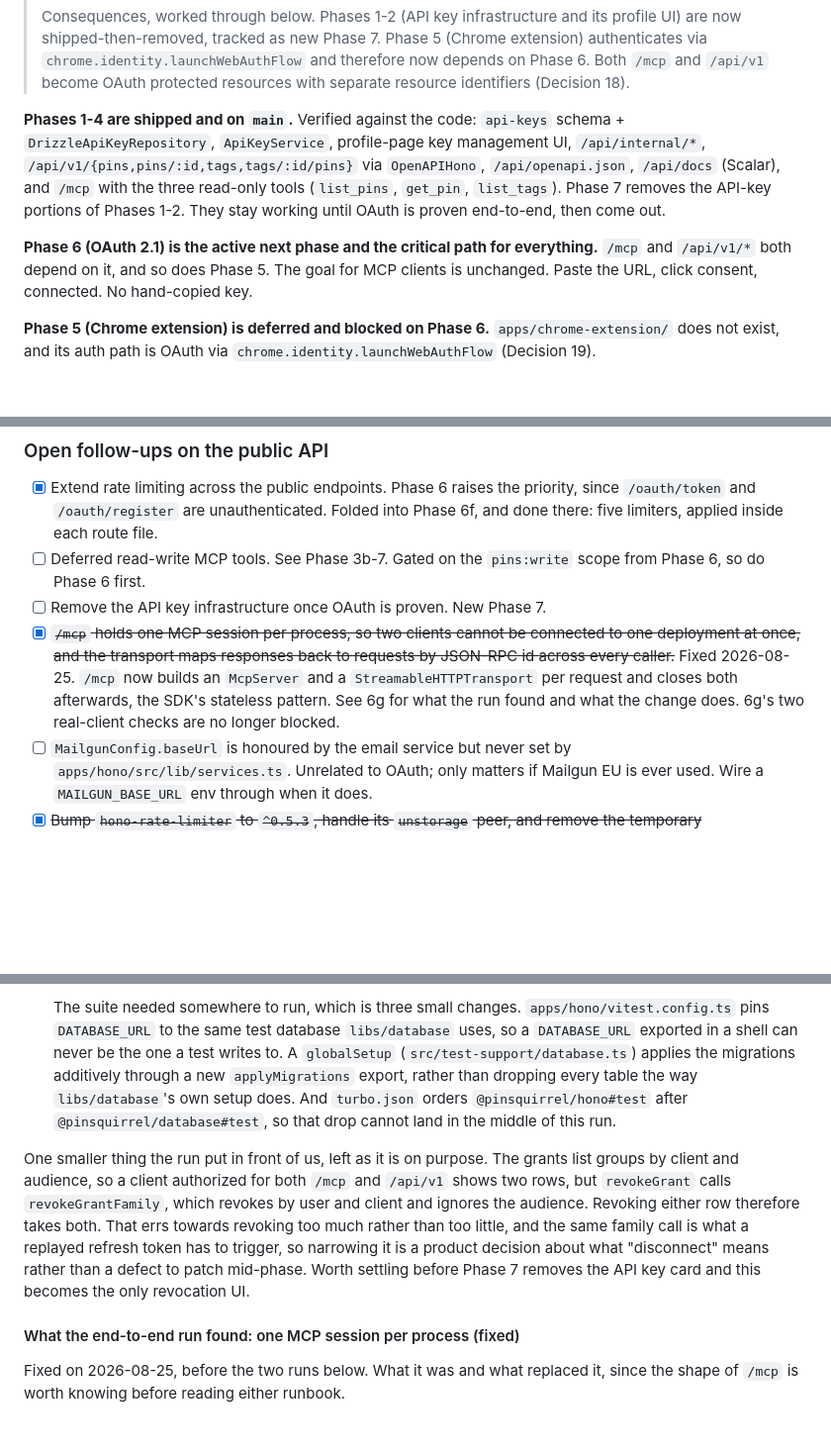
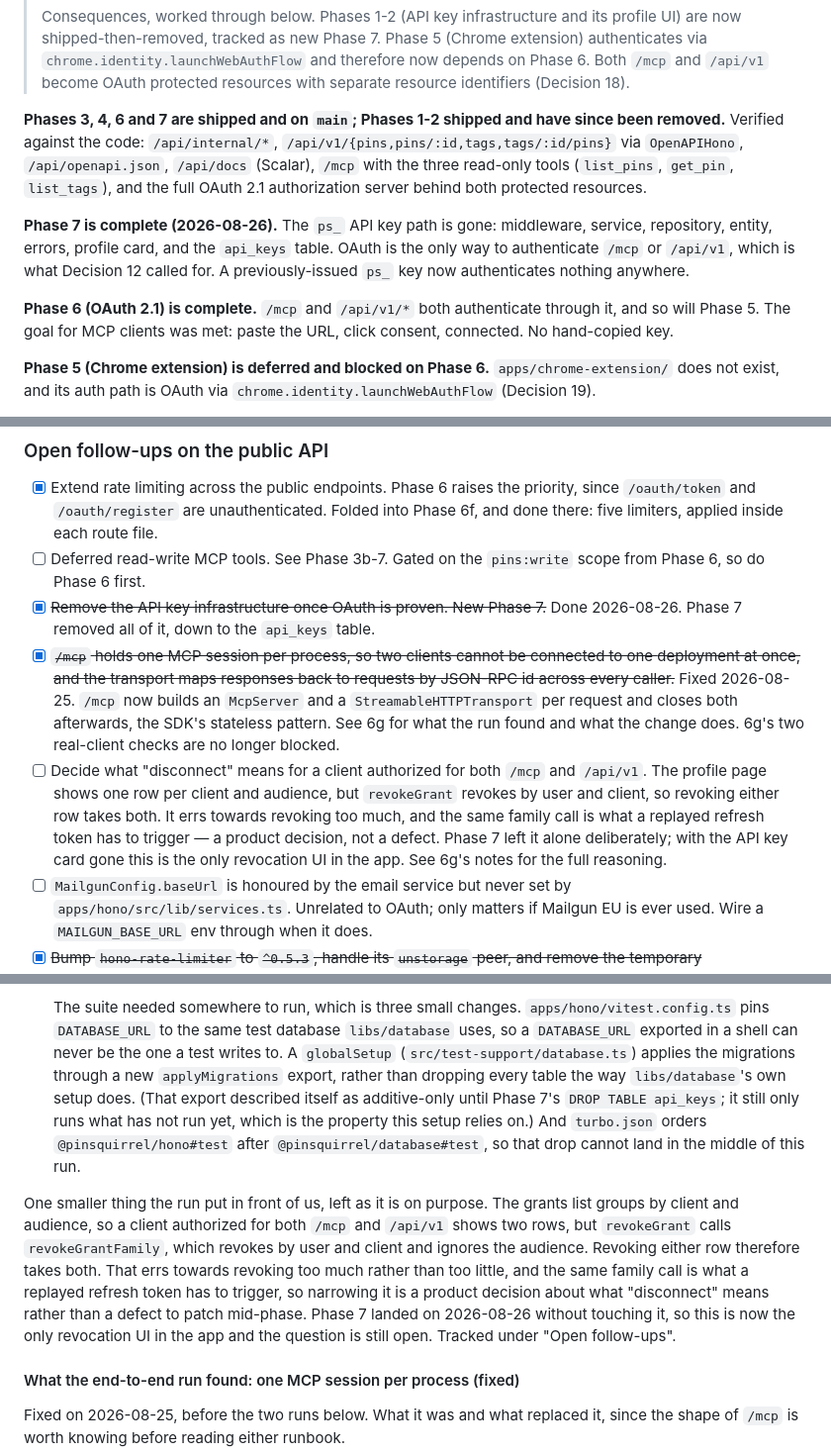
Before and after one commit to andrewshell/pinsquirrel, a Markdown page: PLAN.md, 3 parts joined by grey strips. Shown at 99% size. Drawn GitHub-style; blank space fills up the shorter version.

```diff
--- a/PLAN.md
+++ b/PLAN.md
@@ -73,16 +79,20 @@ authentication path for both, and a Chrome extension for bookmark syncing.
 > via `chrome.identity.launchWebAuthFlow` and therefore now depends on Phase 6. Both `/mcp` and
 > `/api/v1` become OAuth protected resources with separate resource identifiers (Decision 18).
 
-**Phases 1-4 are shipped and on `main`.** Verified against the code: `api-keys` schema +
-`DrizzleApiKeyRepository`, `ApiKeyService`, profile-page key management UI, `/api/internal/*`,
+**Phases 3, 4, 6 and 7 are shipped and on `main`; Phases 1-2 shipped and have since been
+removed.** Verified against the code: `/api/internal/*`,
 `/api/v1/{pins,pins/:id,tags,tags/:id/pins}` via `OpenAPIHono`, `/api/openapi.json`, `/api/docs`
-(Scalar), and `/mcp` with the three read-only tools (`list_pins`, `get_pin`, `list_tags`).
-Phase 7 removes the API-key portions of Phases 1-2. They stay working until OAuth is proven
-end-to-end, then come out.
-
-**Phase 6 (OAuth 2.1) is the active next phase and the critical path for everything.**
-`/mcp` and `/api/v1/*` both depend on it, and so does Phase 5. The goal for MCP clients is
-unchanged. Paste the URL, click consent, connected. No hand-copied key.
+(Scalar), `/mcp` with the three read-only tools (`list_pins`, `get_pin`, `list_tags`), and the
+full OAuth 2.1 authorization server behind both protected resources.
+
+**Phase 7 is complete (2026-08-26).** The `ps_` API key path is gone: middleware, service,
+repository, entity, errors, profile card, and the `api_keys` table. OAuth is the only way to
+authenticate `/mcp` or `/api/v1`, which is what Decision 12 called for. A previously-issued
+`ps_` key now authenticates nothing anywhere.
+
+**Phase 6 (OAuth 2.1) is complete.** `/mcp` and `/api/v1/*` both authenticate through it, and so
+will Phase 5. The goal for MCP clients was met: paste the URL, click consent, connected. No
+hand-copied key.
 
 **Phase 5 (Chrome extension) is deferred and blocked on Phase 6.** `apps/chrome-extension/`
 does not exist, and its auth path is OAuth via `chrome.identity.launchWebAuthFlow` (Decision 19).
@@ -108,13 +118,20 @@ password checks) and 3.4.1 (production Docker build repaired for pnpm 11); then
       there: five limiters, applied inside each route file.
 - [ ] Deferred read-write MCP tools. See Phase 3b-7. Gated on the `pins:write` scope
       from Phase 6, so do Phase 6 first.
-- [ ] Remove the API key infrastructure once OAuth is proven. New Phase 7.
+- [x] ~~Remove the API key infrastructure once OAuth is proven. New Phase 7.~~ Done 2026-08-26.
+      Phase 7 removed all of it, down to the `api_keys` table.
 - [x] ~~`/mcp` holds one MCP session per process, so two clients cannot be connected to one
       deployment at once, and the transport maps responses back to requests by JSON-RPC id
       across every caller.~~ Fixed 2026-08-25. `/mcp` now builds an `McpServer` and a
       `StreamableHTTPTransport` per request and closes both afterwards, the SDK's stateless
       pattern. See 6g for what the run found and what the change does. 6g's two real-client
       checks are no longer blocked.
+- [ ] Decide what "disconnect" means for a client authorized for both `/mcp` and `/api/v1`. The
+      profile page shows one row per client and audience, but `revokeGrant` revokes by user and
+      client, so revoking either row takes both. It errs towards revoking too much, and the same
+      family call is what a replayed refresh token has to trigger — a product decision, not a
+      defect. Phase 7 left it alone deliberately; with the API key card gone this is the only
+      revocation UI in the app. See 6g's notes for the full reasoning.
 - [ ] `MailgunConfig.baseUrl` is honoured by the email service but never set by
       `apps/hono/src/lib/services.ts`. Unrelated to OAuth; only matters if Mailgun EU is ever
       used. Wire a `MAILGUN_BASE_URL` env through when it does.
@@ -1320,9 +1339,10 @@ before anything is removed. After Phase 7 there is no fallback credential to deb
   The suite needed somewhere to run, which is three small changes. `apps/hono/vitest.config.ts`
   pins `DATABASE_URL` to the same test database `libs/database` uses, so a `DATABASE_URL`
   exported in a shell can never be the one a test writes to. A `globalSetup`
-  (`src/test-support/database.ts`) applies the migrations additively through a new
-  `applyMigrations` export, rather than dropping every table the way `libs/database`'s own setup
-  does. And `turbo.json` orders `@pinsquirrel/hono#test` after `@pinsquirrel/database#test`, so
+  (`src/test-support/database.ts`) applies the migrations through a new `applyMigrations`
+  export, rather than dropping every table the way `libs/database`'s own setup does. (That
+  export described itself as additive-only until Phase 7's `DROP TABLE api_keys`; it still only
+  runs what has not run yet, which is the property this setup relies on.) And `turbo.json` orders `@pinsquirrel/hono#test` after `@pinsquirrel/database#test`, so
   that drop cannot land in the middle of this run.
 
 One smaller thing the run put in front of us, left as it is on purpose. The grants list groups
@@ -1331,8 +1351,8 @@ by client and audience, so a client authorized for both `/mcp` and `/api/v1` sho
 audience. Revoking either row therefore takes both. That errs towards revoking too much rather
 than too little, and the same family call is what a replayed refresh token has to trigger, so
 narrowing it is a product decision about what "disconnect" means rather than a defect to patch
-mid-phase. Worth settling before Phase 7 removes the API key card and this becomes the only
-revocation UI.
+mid-phase. Phase 7 landed on 2026-08-26 without touching it, so this is now the only revocation
+UI in the app and the question is still open. Tracked under "Open follow-ups".
 
 #### What the end-to-end run found: one MCP session per process (fixed)
 
```
Also changed, not shown: other parts of PLAN.md (+66 -45 lines).
